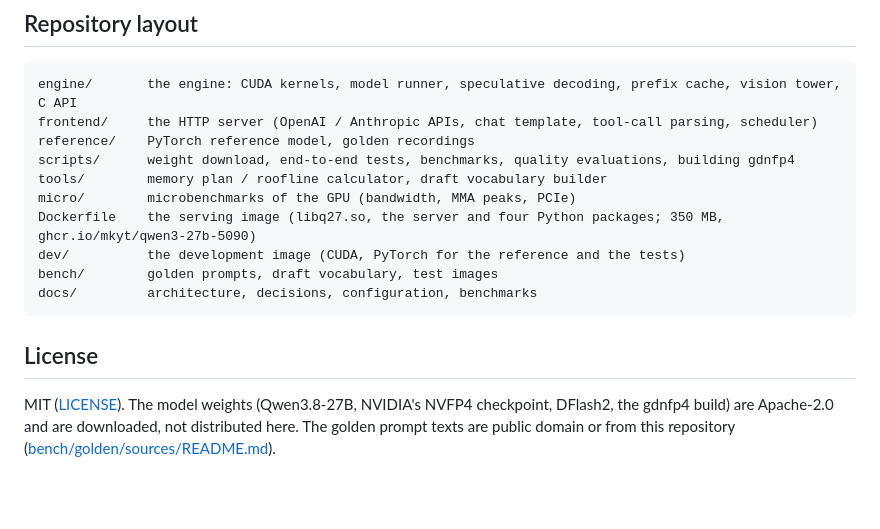
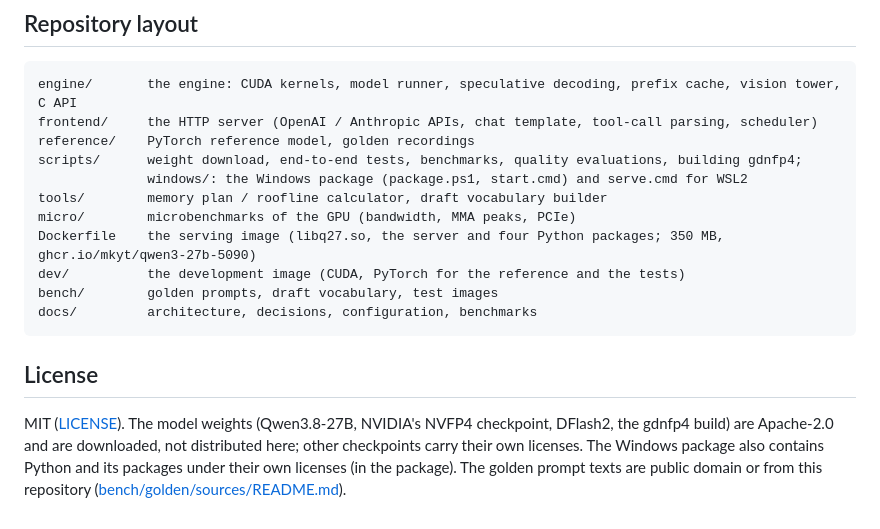
Before and after one commit to mkyt/qwen3-27b-5090, a Markdown page: README.md, the part around one of its changes. Drawn GitHub-style; blank space fills up the shorter version.

```diff
--- a/README.md
+++ b/README.md
@@ -208,7 +253,8 @@ The integration tests under `scripts/` (`decode_consistency.py`, `multiseq_test.
 engine/       the engine: CUDA kernels, model runner, speculative decoding, prefix cache, vision tower, C API
 frontend/     the HTTP server (OpenAI / Anthropic APIs, chat template, tool-call parsing, scheduler)
 reference/    PyTorch reference model, golden recordings
-scripts/      weight download, end-to-end tests, benchmarks, quality evaluations, building gdnfp4
+scripts/      weight download, end-to-end tests, benchmarks, quality evaluations, building gdnfp4;
+              windows/: the Windows package (package.ps1, start.cmd) and serve.cmd for WSL2
 tools/        memory plan / roofline calculator, draft vocabulary builder
 micro/        microbenchmarks of the GPU (bandwidth, MMA peaks, PCIe)
 Dockerfile    the serving image (libq27.so, the server and four Python packages; 350 MB, ghcr.io/mkyt/qwen3-27b-5090)
@@ -221,5 +267,6 @@ docs/         architecture, decisions, configuration, benchmarks
 
 MIT ([LICENSE](LICENSE)). The
 model weights (Qwen3.8-27B, NVIDIA's NVFP4 checkpoint, DFlash2, the gdnfp4 build) are Apache-2.0 and are downloaded,
-not distributed here. The golden prompt texts are public domain or from this repository
+not distributed here; other checkpoints carry their own licenses. The Windows package also contains Python and its
+packages under their own licenses (in the package). The golden prompt texts are public domain or from this repository
 ([bench/golden/sources/README.md](bench/golden/sources/README.md)).
```
Also changed, not shown: other parts of README.md (+51 -6 lines).
